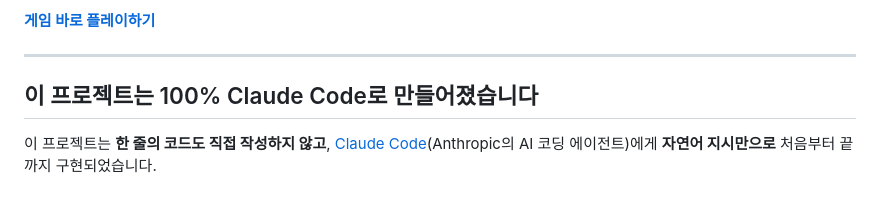
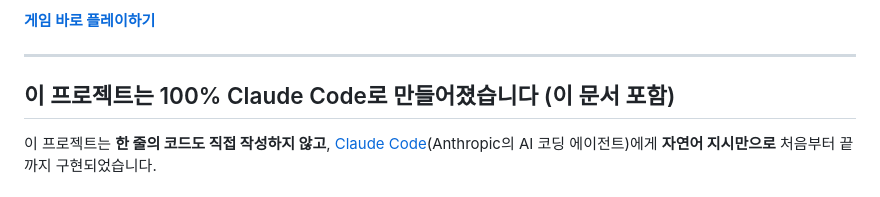
Before and after one commit to dawnr23/dawnr23, a Markdown page: README.md, the part around the change. Rendered like a GitHub page.

```diff
--- a/README.md
+++ b/README.md
@@ -6,7 +6,7 @@
 
 ---
 
-## 이 프로젝트는 100% Claude Code로 만들어졌습니다
+## 이 프로젝트는 100% Claude Code로 만들어졌습니다 (이 문서 포함)
 
 이 프로젝트는 **한 줄의 코드도 직접 작성하지 않고**, [Claude Code](https://claude.ai/claude-code)(Anthropic의 AI 코딩 에이전트)에게 **자연어 지시만으로** 처음부터 끝까지 구현되었습니다.
 
```
